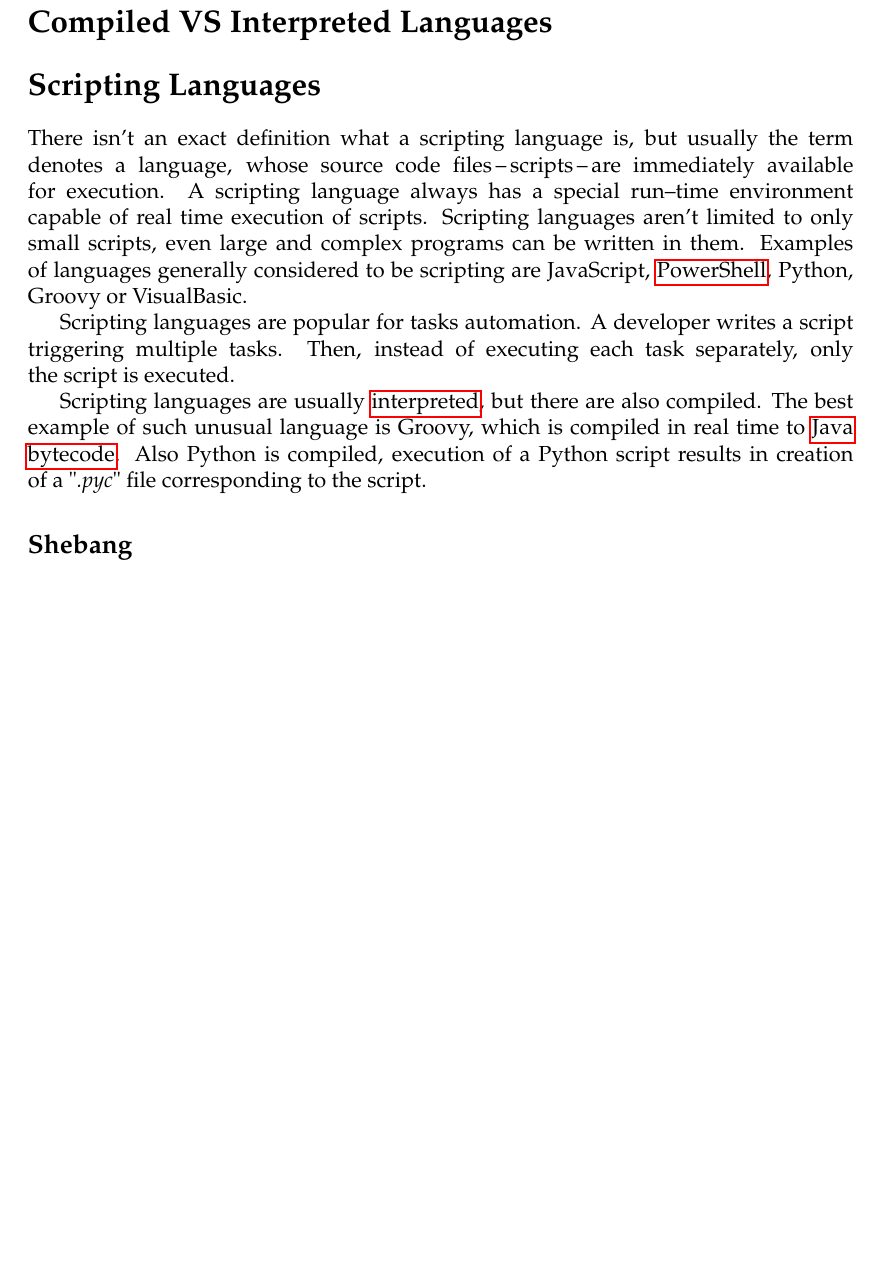
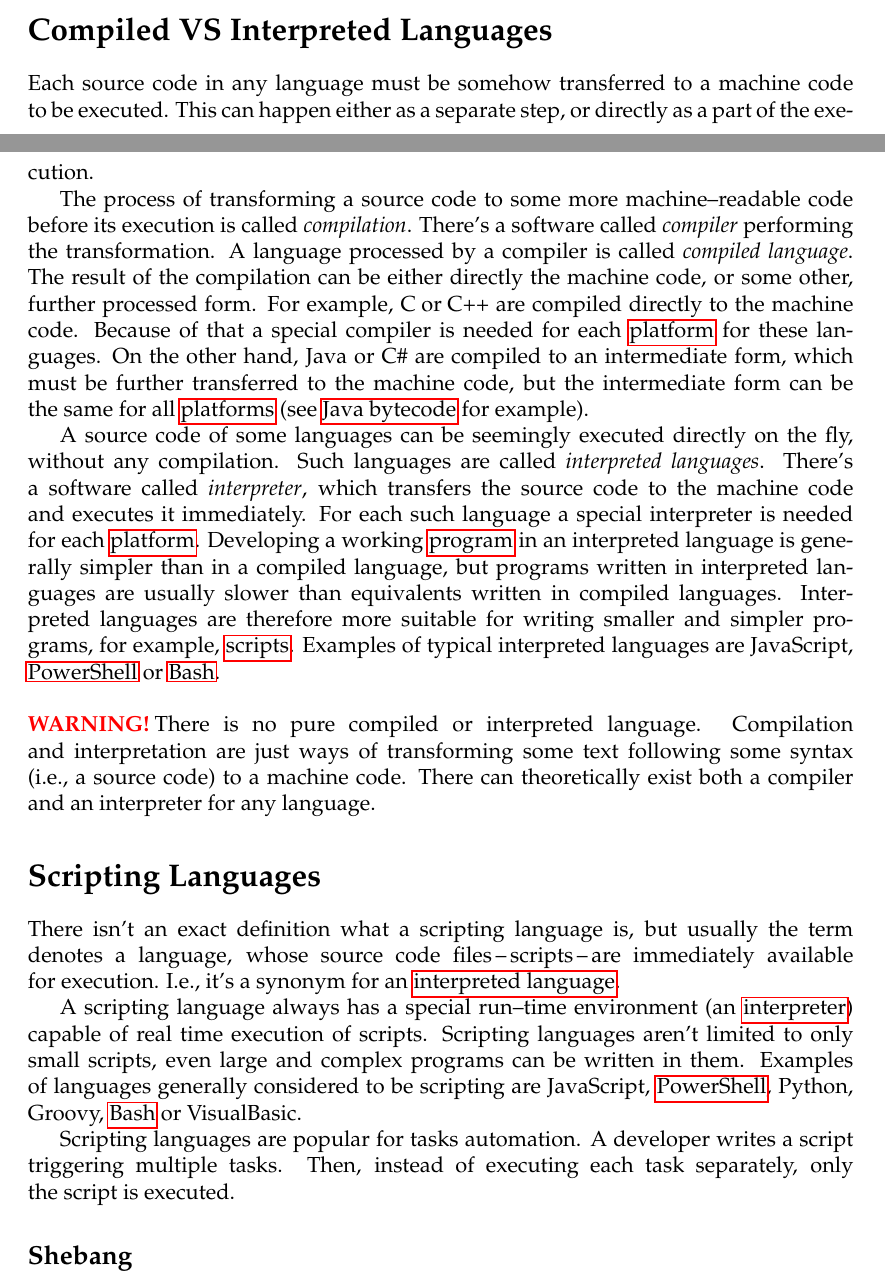
Before and after one commit to pmachovec/grossbuch, a LaTeX document (grossbuch.tex, which reads chapters/general_knowledge/general_knowledge.tex): part of page 14 of 112 before the commit and two parts of pages 13 and 14 of 113 after it, the two joined at a grey line, cut so that both start at the same text, the shorter picture padded with empty space. Compiled offline with pdfLaTeX.

Commit message:
Compiled VS interpreted languages

```diff
--- a/chapters/general_knowledge/general_knowledge.tex
+++ b/chapters/general_knowledge/general_knowledge.tex
@@ -170,16 +174,26 @@ It's a~programming paradigm in which programs describe their desired results wit
 \newsection{Compiled VS Interpreted Languages}
 \index{Compiled language}
 \index{Interpreted language}
+\index{Compilation}
+\index{Compiler}
+\index{Interpreter}
 \label{compiledinterpretedlanguages}
+Each~source code in~any~language must~be somehow transferred to~a~machine code to~be~executed. This can~happen either as~a~separate step, or~directly as~a~part of~the~execution.
+
+The~process of~transforming a~source code to~some more machine--readable code before its execution is~called \textit{compilation}. There's a~software called \textit{compiler} performing the~transformation. A~language processed by~a~compiler is~called \textit{compiled language}. The~result of~the~compilation can~be either directly the~machine code, or~some other, further processed form. For~example, \mbox{C~or~C++} are~compiled directly to~the~machine code. Because of~that a~special compiler is~needed for~each~\hyperref[platform]{platform} for~these languages. On~the~other hand, Java or~C\# are~compiled to~an~intermediate form, which must~be further transferred to~the~machine code, but~the~intermediate form can~be the~same for~all~\hyperref[platform]{platforms} (see~\hyperref[bytecode]{Java bytecode} for~example).
+
+A~source code of~some languages can~be seemingly executed directly on~the~fly, without any compilation. Such languages are~called \textit{interpreted languages}. There's a~software called \textit{interpreter}, which transfers the~source code to~the~machine code and~executes~it immediately. For~each such language a~special interpreter is~needed for~each~\hyperref[platform]{platform}. Developing a~working \hyperref[applicationprocessprogramservicethread]{program} in~an~interpreted language is generally simpler than in~a~compiled language, but~programs written in~interpreted languages are~usually slower than~equivalents written in~compiled languages. Interpreted languages are~therefore more suitable for~writing smaller and~simpler programs, for~example, \hyperref[scriptinglanguages]{scripts}. Examples of~typical interpreted languages are JavaScript, \hyperref[powershell]{PowerShell} or~\hyperref[shbash]{Bash}.
+
+\warning There is no pure compiled or~interpreted language. Compilation and~interpretation are just ways of~transforming some text following some syntax (i.e.,~a~source code) to~a~machine code. There can~theoretically exist both a~compiler and~an~interpreter for~any language.
 
 \newsection{Scripting Languages}
 \index{Scripting language}
 \label{scriptinglanguages}
-There isn't an~exact definition what a~scripting language is, but~usually the~term denotes a~language, whose source code files\,--\,scripts\,--\,are~immediately available for~execution. A~scripting language always has a~special run--time environment capable of~real time execution of~scripts. Scripting languages aren't limited to~only small scripts, even large and~complex programs can~be written in~them. Examples of~languages generally considered to~be scripting are~JavaScript, \hyperref[powershell]{PowerShell}, Python, Groovy or~VisualBasic.
+There isn't an~exact definition what a~scripting language is, but~usually the~term denotes a~language, whose source code files\,--\,scripts\,--\,are~immediately available for~execution. I.e.,~it's~a~synonym for~an~\hyperref[compiledinterpretedlanguages]{interpreted language}.
+
+A~scripting language always has a~special run--time environment (an~\hyperref[compiledinterpretedlanguages]{interpreter}) capable of~real time execution of~scripts. Scripting languages aren't limited to~only small scripts, even large and~complex programs can~be written in~them. Examples of~languages generally considered to~be scripting are~JavaScript, \hyperref[powershell]{PowerShell}, Python, Groovy, \hyperref[shbash]{Bash} or~VisualBasic.
 
 Scripting languages are~popular for~tasks automation. A~developer writes a~script triggering multiple tasks. Then, instead~of executing each task separately, only the~script is~executed.
-
-Scripting languages are~usually \hyperref[compiledinterpretedlanguages]{interpreted}, but~there~are also compiled. The~best example of~such unusual language is~Groovy, which~is compiled in~real time to~\hyperref[bytecode]{Java bytecode}. Also Python is~compiled, execution of~a~Python script results in~creation of~a~\textitquoted{.pyc} file corresponding to~the~script.
 
 \newsubsection{Shebang}
 \index{Shebang}
```
Also changed, not shown: chapters/general_knowledge/general_knowledge.tex (10 more changed lines).
